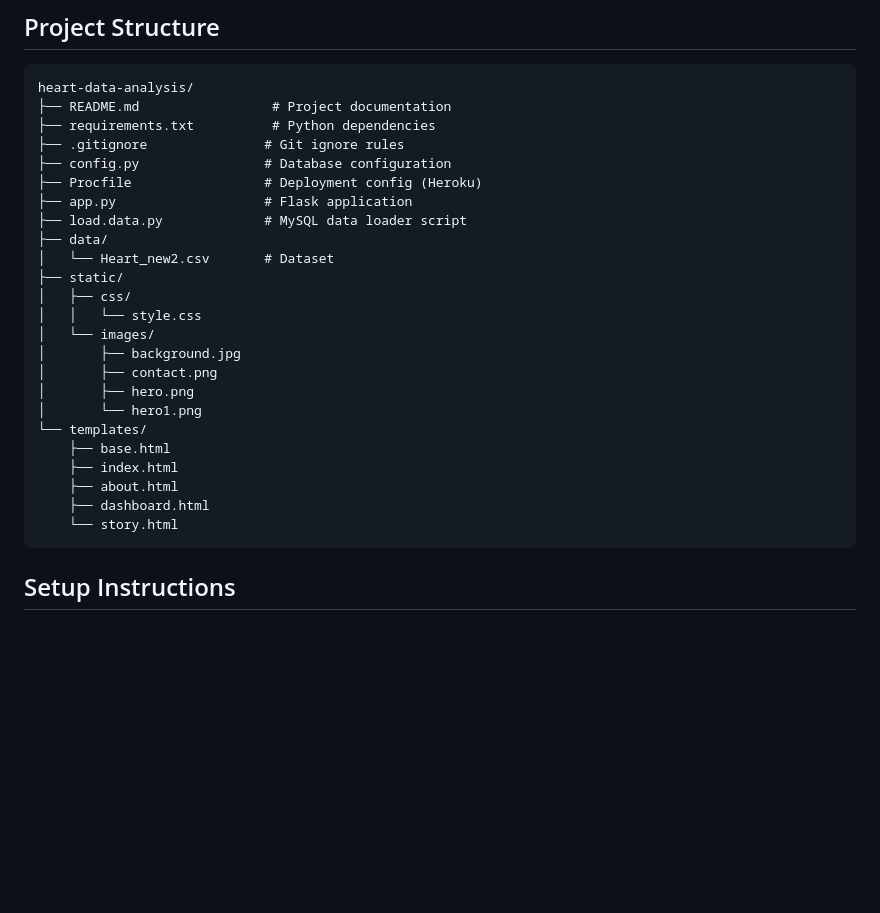
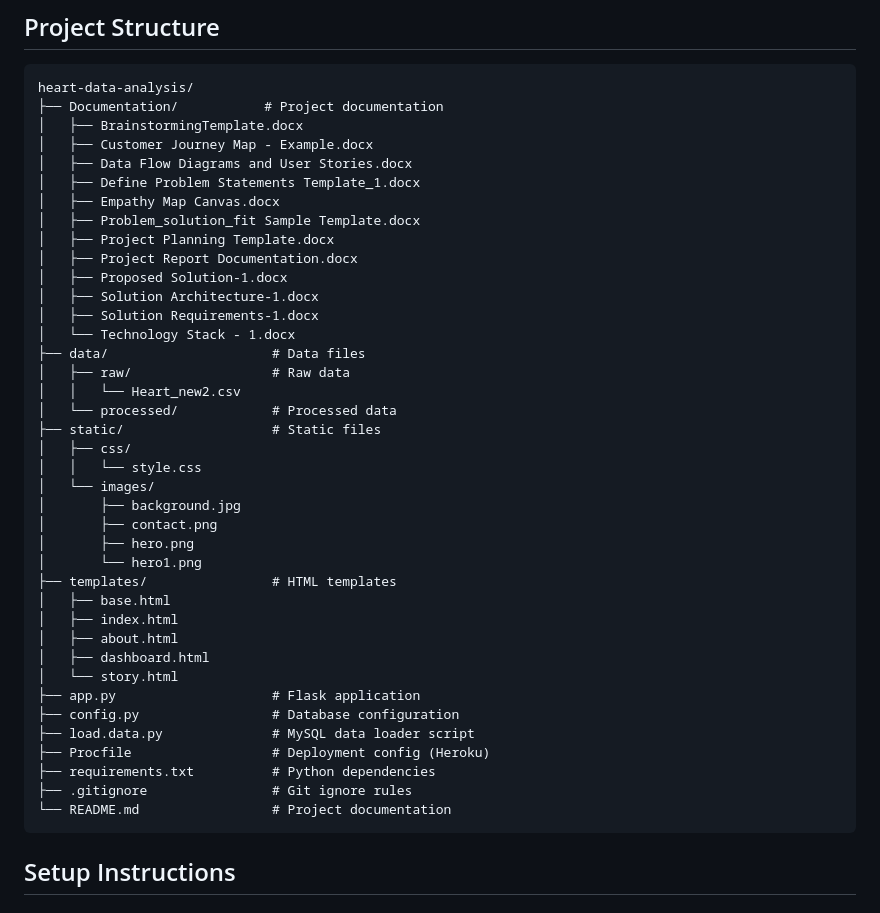
Before and after one commit to mohitsh18/heart-data-analysis, a Markdown page: README.md, the part around the change. GitHub-like rendering; blank space fills up the shorter version.

Commit message:
Update README with new project structure

````diff
--- a/README.md
+++ b/README.md
@@ -22,16 +22,24 @@ A Flask web application for analyzing heart disease patient data with interactiv
 
 ```
 heart-data-analysis/
-├── README.md                 # Project documentation
-├── requirements.txt          # Python dependencies
-├── .gitignore               # Git ignore rules
-├── config.py                # Database configuration
-├── Procfile                 # Deployment config (Heroku)
-├── app.py                   # Flask application
-├── load.data.py             # MySQL data loader script
-├── data/
-│   └── Heart_new2.csv       # Dataset
-├── static/
+├── Documentation/           # Project documentation
+│   ├── BrainstormingTemplate.docx
+│   ├── Customer Journey Map - Example.docx
+│   ├── Data Flow Diagrams and User Stories.docx
+│   ├── Define Problem Statements Template_1.docx
+│   ├── Empathy Map Canvas.docx
+│   ├── Problem_solution_fit Sample Template.docx
+│   ├── Project Planning Template.docx
+│   ├── Project Report Documentation.docx
+│   ├── Proposed Solution-1.docx
+│   ├── Solution Architecture-1.docx
+│   ├── Solution Requirements-1.docx
+│   └── Technology Stack - 1.docx
+├── data/                     # Data files
+│   ├── raw/                  # Raw data
+│   │   └── Heart_new2.csv
+│   └── processed/            # Processed data
+├── static/                   # Static files
 │   ├── css/
 │   │   └── style.css
 │   └── images/
@@ -39,12 +47,19 @@ heart-data-analysis/
 │       ├── contact.png
 │       ├── hero.png
 │       └── hero1.png
-└── templates/
-    ├── base.html
-    ├── index.html
-    ├── about.html
-    ├── dashboard.html
-    └── story.html
+├── templates/                # HTML templates
+│   ├── base.html
+│   ├── index.html
+│   ├── about.html
+│   ├── dashboard.html
+│   └── story.html
+├── app.py                    # Flask application
+├── config.py                 # Database configuration
+├── load.data.py              # MySQL data loader script
+├── Procfile                  # Deployment config (Heroku)
+├── requirements.txt          # Python dependencies
+├── .gitignore                # Git ignore rules
+└── README.md                 # Project documentation
 ```
 
 ## Setup Instructions
````
